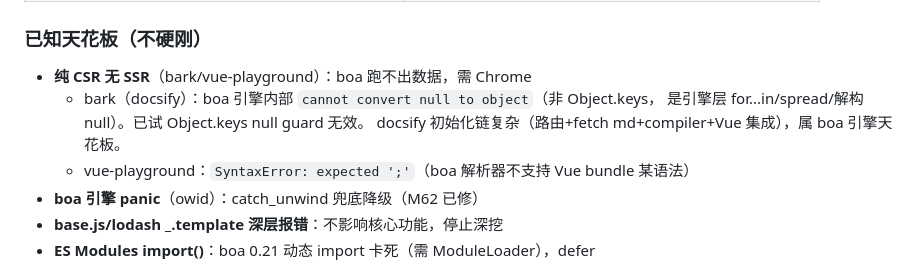
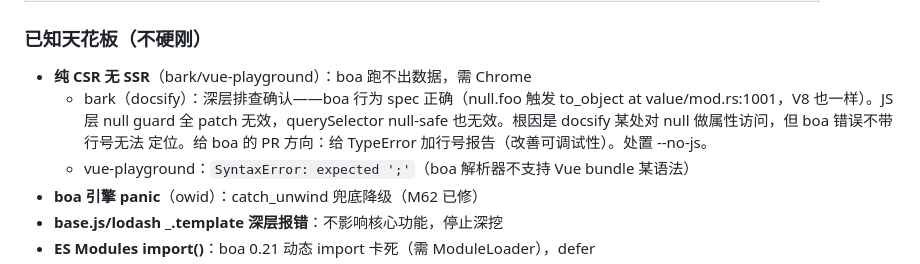
Before and after one commit to dyyz1993/browser, a Markdown page: docs/JS-COVERAGE.md, the part around the change. GitHub-like rendering.

Commit message:
docs: bark/docsify 完整排查结论（克隆 boa 源码 + 定位 to_object）
克隆 boa 源码(136K行) + 编译 CLI，精确定位 bark 崩溃链:
- 错误源: boa value/mod.rs:1001 to_object() —— null 调 to_object 抛 TypeError
- 这是 spec 正确行为（V8 也一样），不是 boa bug
- JS 层 null guard 全 patch 无效（说明是 VM opcode 层属性访问触发）
- 根因: docsify 某处对 null 做属性访问，但 boa 错误不带行号无法定位

给 boa 的 PR 方向: 给 TypeError 加行号/调用栈报告（改善可调试性）。
bark 处置: --no-js 兜底。

JS-COVERAGE.md 天花板章节更新完整排查结论。

```diff
--- a/docs/JS-COVERAGE.md
+++ b/docs/JS-COVERAGE.md
@@ -209,9 +209,10 @@
 ### 已知天花板（不硬刚）
 
 - **纯 CSR 无 SSR**（bark/vue-playground）：boa 跑不出数据，需 Chrome
-  - bark（docsify）：boa 引擎内部 `cannot convert null to object`（非 Object.keys，
-    是引擎层 for...in/spread/解构 null）。已试 Object.keys null guard 无效。
-    docsify 初始化链复杂（路由+fetch md+compiler+Vue 集成），属 boa 引擎天花板。
+  - bark（docsify）：深层排查确认——boa 行为 spec 正确（null.foo 触发 to_object
+    at value/mod.rs:1001，V8 也一样）。JS 层 null guard 全 patch 无效，querySelector
+    null-safe 也无效。根因是 docsify 某处对 null 做属性访问，但 boa 错误不带行号无法
+    定位。给 boa 的 PR 方向：给 TypeError 加行号报告（改善可调试性）。处置 --no-js。
   - vue-playground：`SyntaxError: expected ';'`（boa 解析器不支持 Vue bundle 某语法）
 - **boa 引擎 panic**（owid）：catch_unwind 兜底降级（M62 已修）
 - **base.js/lodash _.template 深层报错**：不影响核心功能，停止深挖
```
